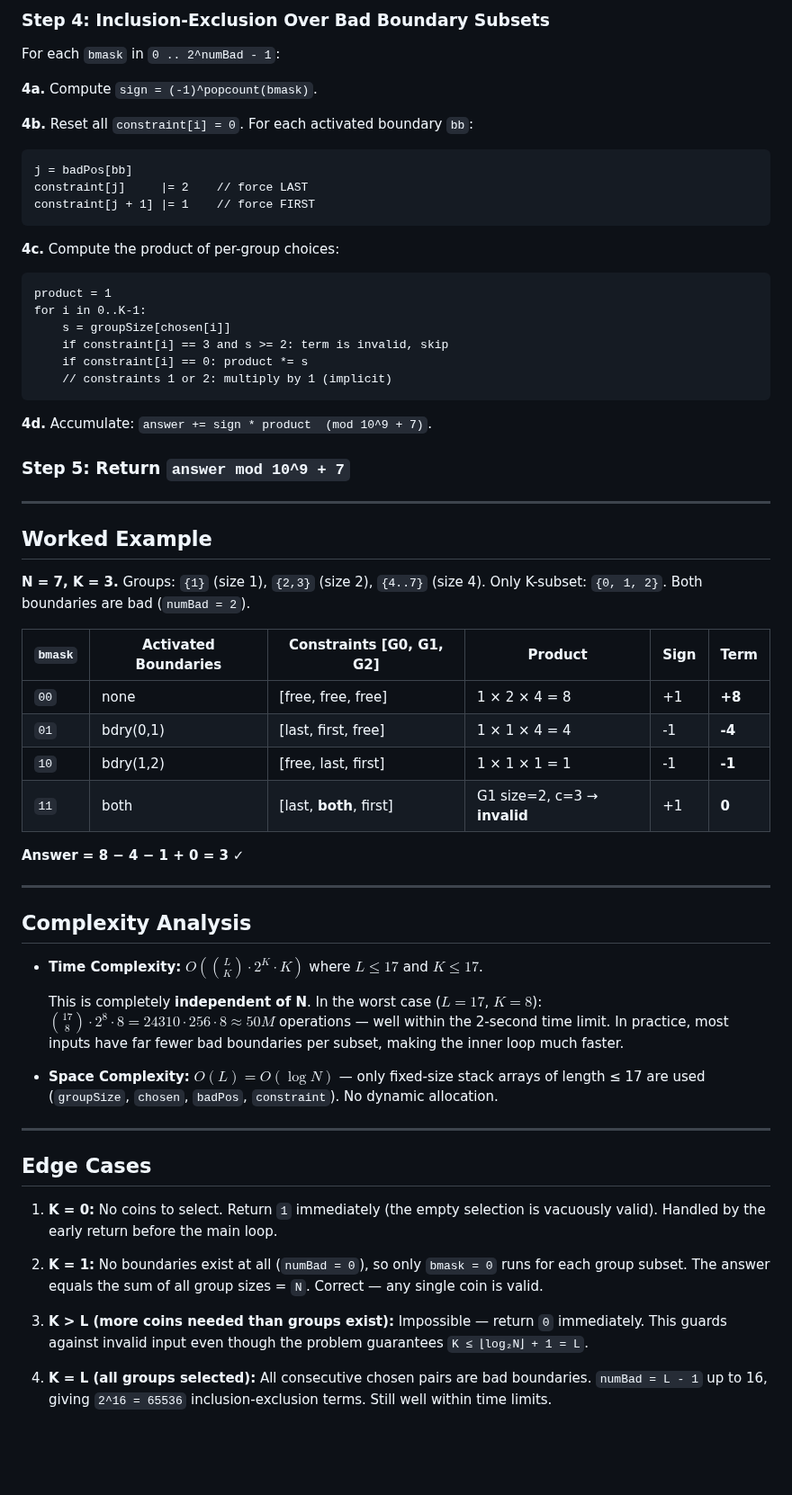
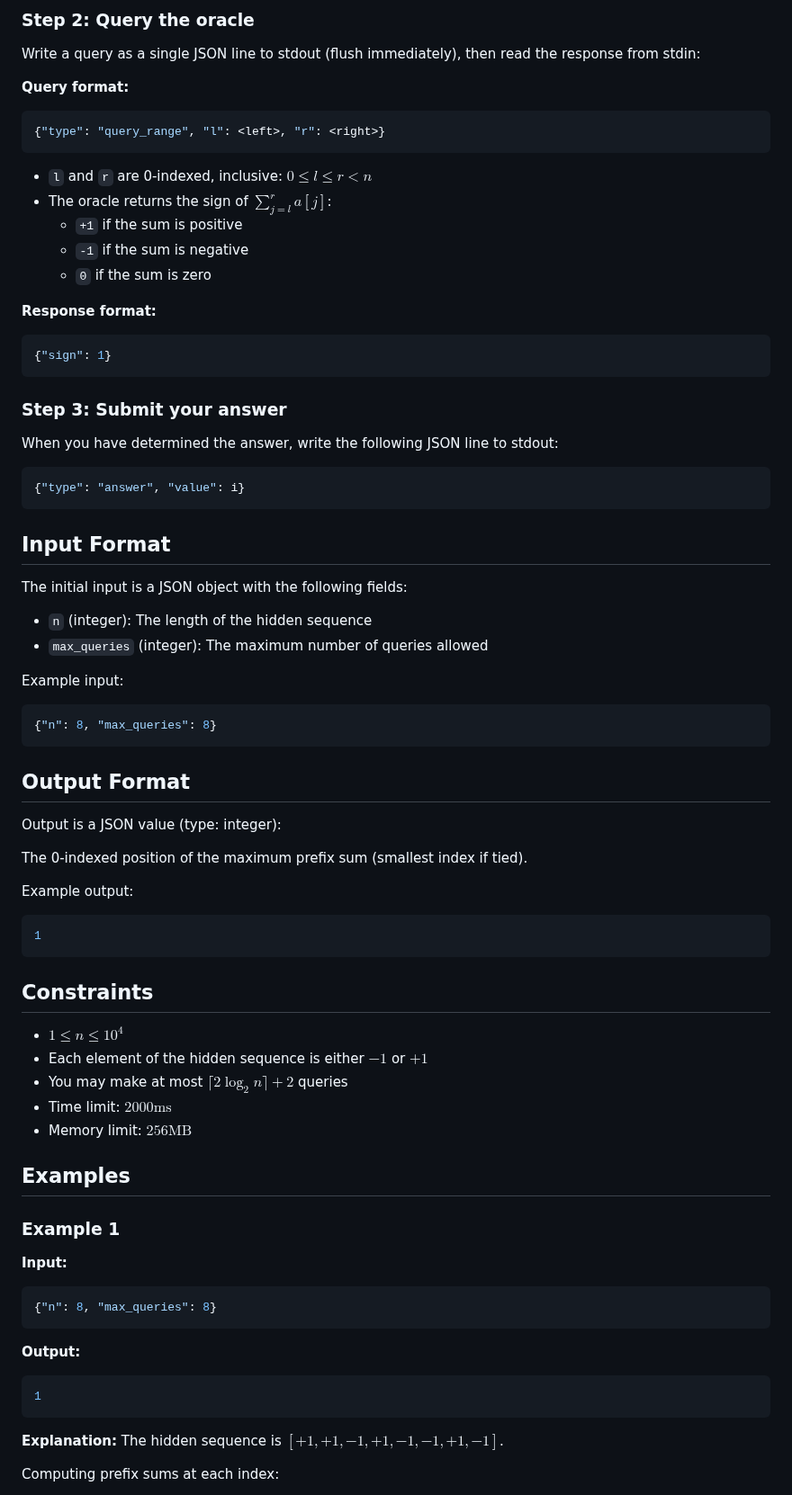
Before and after one commit to VKprogrammer/git-demo, a Markdown page: README.md, the part around one of its changes. Shown at 90% size. Drawn GitHub-style; blank space fills up the shorter version.

````diff
--- a/README.md
+++ b/README.md
@@ -70,65 +23,79 @@ for j in 0..K-2:
 ```
 
-### Step 4: Inclusion-Exclusion Over Bad Boundary Subsets
-For each `bmask` in `0 .. 2^numBad - 1`:
+### Step 2: Query the oracle
 
-**4a.** Compute `sign = (-1)^popcount(bmask)`.
+Write a query as a single JSON line to stdout (flush immediately), then read the response from stdin:
 
-**4b.** Reset all `constraint[i] = 0`. For each activated boundary `bb`:
-```
-j = badPos[bb]
-constraint[j]     |= 2    // force LAST
-constraint[j + 1] |= 1    // force FIRST
+**Query format:**
+```json
+{"type": "query_range", "l": <left>, "r": <right>}
 ```
 
-**4c.** Compute the product of per-group choices:
-```
-product = 1
-for i in 0..K-1:
-    s = groupSize[chosen[i]]
-    if constraint[i] == 3 and s >= 2: term is invalid, skip
-    if constraint[i] == 0: product *= s
-    // constraints 1 or 2: multiply by 1 (implicit)
+- `l` and `r` are 0-indexed, inclusive: $0 \leq l \leq r < n$
+- The oracle returns the sign of $\sum_{j=l}^{r} a[j]$:
+  - `+1` if the sum is positive
+  - `-1` if the sum is negative
+  - `0` if the sum is zero
+
+**Response format:**
+```json
+{"sign": 1}
 ```
 
-**4d.** Accumulate: `answer += sign * product  (mod 10^9 + 7)`.
+### Step 3: Submit your answer
 
-### Step 5: Return `answer mod 10^9 + 7`
+When you have determined the answer, write the following JSON line to stdout:
+```json
+{"type": "answer", "value": i}
+```
 
----
+## Input Format
 
-## Worked Example
+The initial input is a JSON object with the following fields:
 
-**N = 7, K = 3.** Groups: `{1}` (size 1), `{2,3}` (size 2), `{4..7}` (size 4). Only K-subset: `{0, 1, 2}`. Both boundaries are bad (`numBad = 2`).
+- `n` (integer): The length of the hidden sequence
+- `max_queries` (integer): The maximum number of queries allowed
 
-| `bmask` | Activated Boundaries | Constraints [G0, G1, G2] | Product | Sign | Term |
-|---------|---------------------|--------------------------|---------|------|------|
-| `00` | none | [free, free, free] | 1 × 2 × 4 = 8 | +1 | **+8** |
-| `01` | bdry(0,1) | [last, first, free] | 1 × 1 × 4 = 4 | -1 | **-4** |
-| `10` | bdry(1,2) | [free, last, first] | 1 × 1 × 1 = 1 | -1 | **-1** |
-| `11` | both | [last, **both**, first] | G1 size=2, c=3 → **invalid** | +1 | **0** |
+Example input:
+```json
+{"n": 8, "max_queries": 8}
+```
 
-**Answer = 8 − 4 − 1 + 0 = 3** ✓
+## Output Format
 
----
+Output is a JSON value (type: integer):
 
-## Complexity Analysis
+The 0-indexed position of the maximum prefix sum (smallest index if tied).
 
-- **Time Complexity:** $O\!\left(\binom{L}{K} \cdot 2^{K} \cdot K\right)$ where $L \leq 17$ and $K \leq 17$.
+Example output:
+```json
+1
+```
 
-  This is completely **independent of N**. In the worst case ($L = 17$, $K = 8$): $\binom{17}{8} \cdot 2^8 \cdot 8 = 24310 \cdot 256 \cdot 8 \approx 50M$ operations — well within the 2-second time limit. In practice, most inputs have far fewer bad boundaries per subset, making the inner loop much faster.
+## Constraints
 
-- **Space Complexity:** $O(L) = O(\log N)$ — only fixed-size stack arrays of length ≤ 17 are used (`groupSize`, `chosen`, `badPos`, `constraint`). No dynamic allocation.
+- $1 \leq n \leq 10^4$
+- Each element of the hidden sequence is either $-1$ or $+1$
+- You may make at most $\lceil 2\log_2 n \rceil + 2$ queries
+- Time limit: $2000\text{ms}$
+- Memory limit: $256\text{MB}$
 
----
+## Examples
 
-## Edge Cases
+### Example 1
 
-1. **K = 0:** No coins to select. Return `1` immediately (the empty selection is vacuously valid). Handled by the early return before the main loop.
+**Input:**
+```json
+{"n": 8, "max_queries": 8}
+```
 
-2. **K = 1:** No boundaries exist at all (`numBad = 0`), so only `bmask = 0` runs for each group subset. The answer equals the sum of all group sizes = `N`. Correct — any single coin is valid.
+**Output:**
+```json
+1
+```
 
-3. **K > L (more coins needed than groups exist):** Impossible — return `0` immediately. This guards against invalid input even though the problem guarantees `K ≤ ⌊log₂N⌋ + 1 = L`.
+**Explanation:**
+The hidden sequence is $[+1, +1, -1, +1, -1, -1, +1, -1]$.
 
-4. **K = L (all groups selected):** All consecutive chosen pairs are bad boundaries. `numBad = L - 1` up to 16, giving `2^16 = 65536` inclusion-exclusion terms. Still well within time limits.
+Computing prefix sums at each index:
 
````
Also changed, not shown: other parts of README.md (+76 -71 lines).
